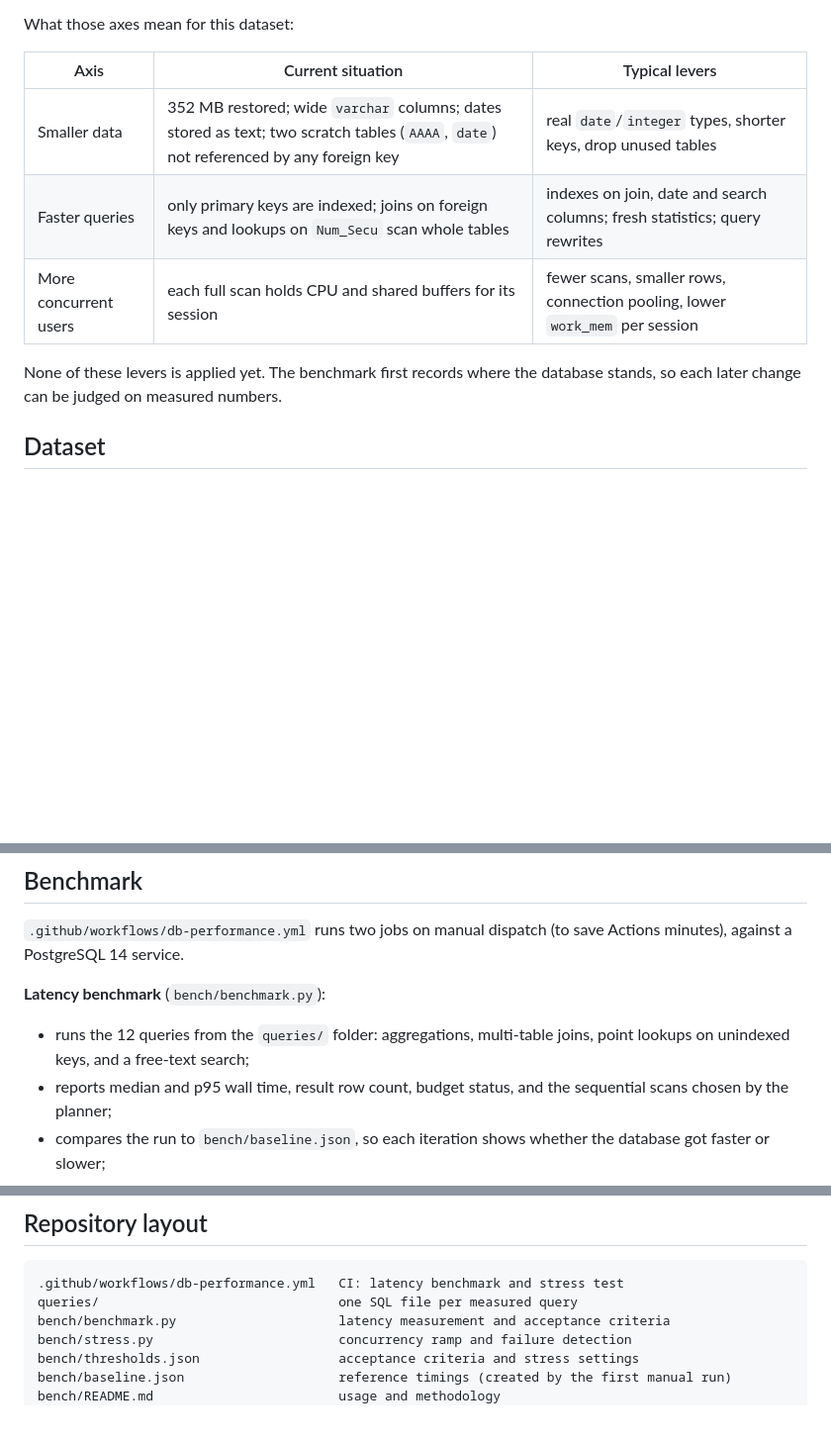
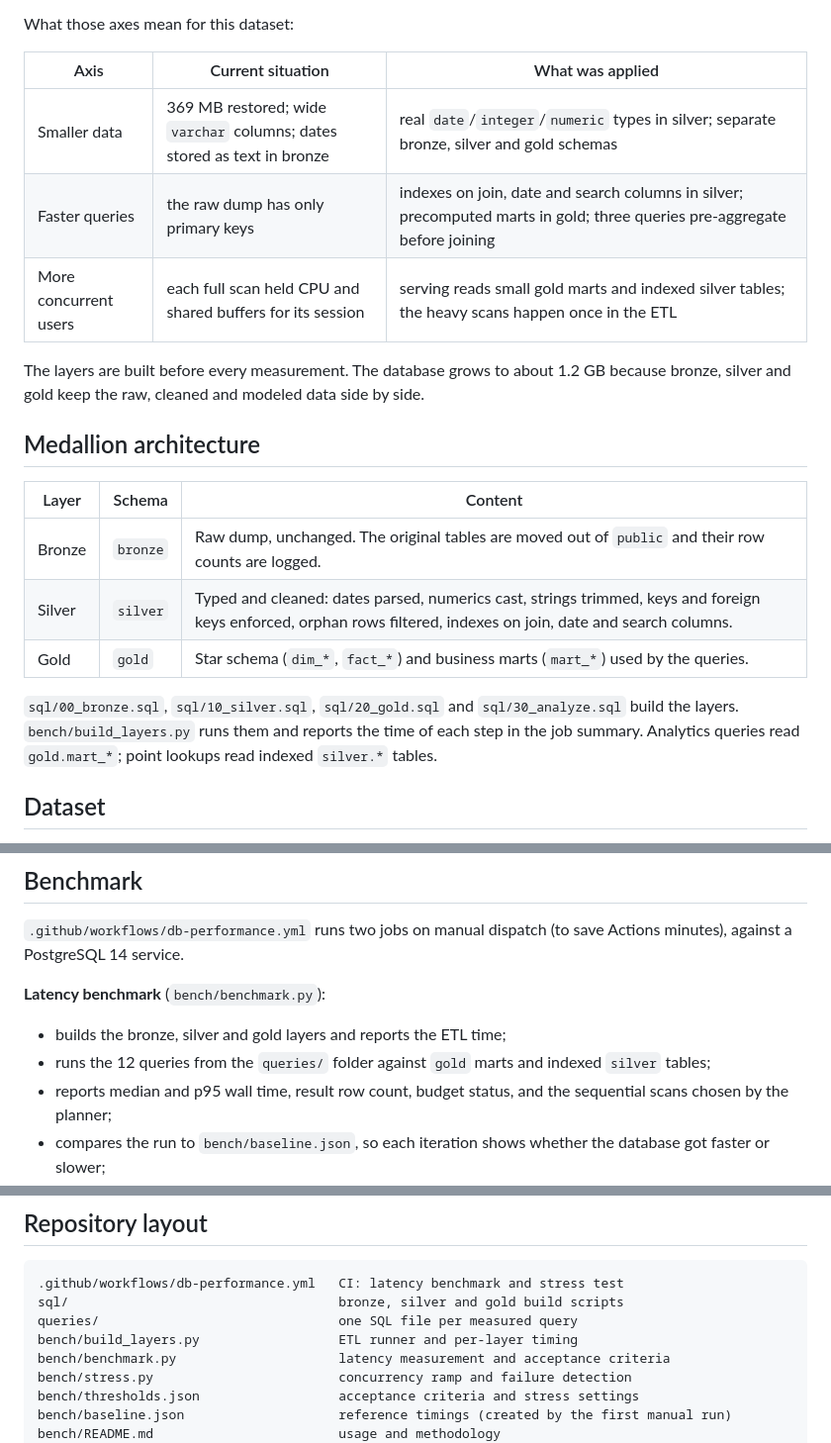
Before and after one commit to GeorgesZam/CESI_BigData_optimised, a Markdown page: README.md, 3 parts joined by grey strips. Shown at 99% size. Drawn GitHub-style; blank space fills up the shorter version.

Commit message:
Document the medallion architecture [skip ci]

````diff
--- a/README.md
+++ b/README.md
@@ -21,14 +21,27 @@ benchmark exists to measure those trade-offs instead of guessing.
 
 What those axes mean for this dataset:
 
-| Axis | Current situation | Typical levers |
+| Axis | Current situation | What was applied |
 | --- | --- | --- |
-| Smaller data | 352 MB restored; wide `varchar` columns; dates stored as text; two scratch tables (`AAAA`, `date`) not referenced by any foreign key | real `date`/`integer` types, shorter keys, drop unused tables |
-| Faster queries | only primary keys are indexed; joins on foreign keys and lookups on `Num_Secu` scan whole tables | indexes on join, date and search columns; fresh statistics; query rewrites |
-| More concurrent users | each full scan holds CPU and shared buffers for its session | fewer scans, smaller rows, connection pooling, lower `work_mem` per session |
+| Smaller data | 369 MB restored; wide `varchar` columns; dates stored as text in bronze | real `date`/`integer`/`numeric` types in silver; separate bronze, silver and gold schemas |
+| Faster queries | the raw dump has only primary keys | indexes on join, date and search columns in silver; precomputed marts in gold; three queries pre-aggregate before joining |
+| More concurrent users | each full scan held CPU and shared buffers for its session | serving reads small gold marts and indexed silver tables; the heavy scans happen once in the ETL |
 
-None of these levers is applied yet. The benchmark first records where the database
-stands, so each later change can be judged on measured numbers.
+The layers are built before every measurement. The database grows to about 1.2 GB
+because bronze, silver and gold keep the raw, cleaned and modeled data side by side.
+
+## Medallion architecture
+
+| Layer | Schema | Content |
+| --- | --- | --- |
+| Bronze | `bronze` | Raw dump, unchanged. The original tables are moved out of `public` and their row counts are logged. |
+| Silver | `silver` | Typed and cleaned: dates parsed, numerics cast, strings trimmed, keys and foreign keys enforced, orphan rows filtered, indexes on join, date and search columns. |
+| Gold | `gold` | Star schema (`dim_*`, `fact_*`) and business marts (`mart_*`) used by the queries. |
+
+`sql/00_bronze.sql`, `sql/10_silver.sql`, `sql/20_gold.sql` and `sql/30_analyze.sql`
+build the layers. `bench/build_layers.py` runs them and reports the time of each step
+in the job summary. Analytics queries read `gold.mart_*`; point lookups read indexed
+`silver.*` tables.
 
 ## Dataset
 
@@ -48,8 +61,9 @@ Actions minutes), against a PostgreSQL 14 service.
 
 **Latency benchmark** (`bench/benchmark.py`):
 
-- runs the 12 queries from the `queries/` folder: aggregations, multi-table joins,
-  point lookups on unindexed keys, and a free-text search;
+- builds the bronze, silver and gold layers and reports the ETL time;
+- runs the 12 queries from the `queries/` folder against `gold` marts and indexed
+  `silver` tables;
 - reports median and p95 wall time, result row count, budget status, and the
   sequential scans chosen by the planner;
 - compares the run to `bench/baseline.json`, so each iteration shows whether the
@@ -77,7 +91,9 @@ GitHub Pages through `gh-pages`, one chart per series.
 
 ```
 .github/workflows/db-performance.yml   CI: latency benchmark and stress test
+sql/                                   bronze, silver and gold build scripts
 queries/                               one SQL file per measured query
+bench/build_layers.py                  ETL runner and per-layer timing
 bench/benchmark.py                     latency measurement and acceptance criteria
 bench/stress.py                        concurrency ramp and failure detection
 bench/thresholds.json                  acceptance criteria and stress settings
````
Also changed, not shown: bench/README.md (+23 -5 lines).
